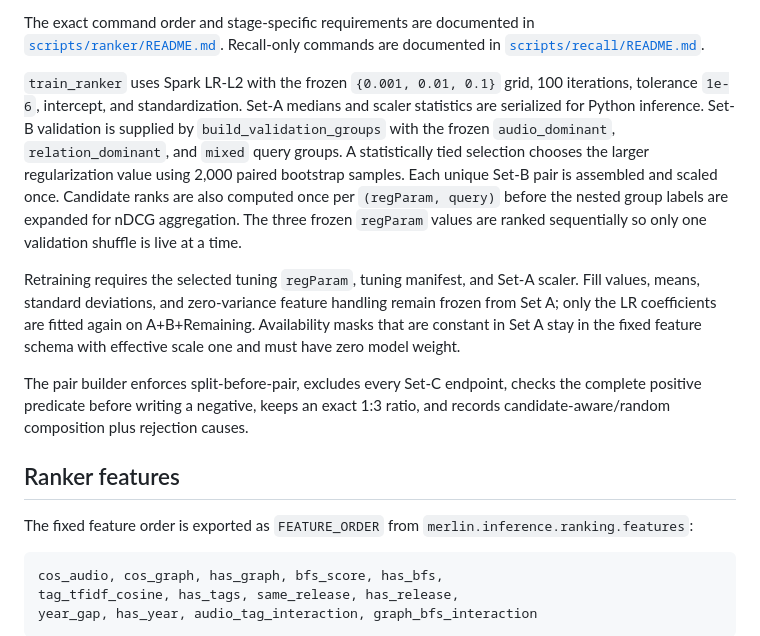
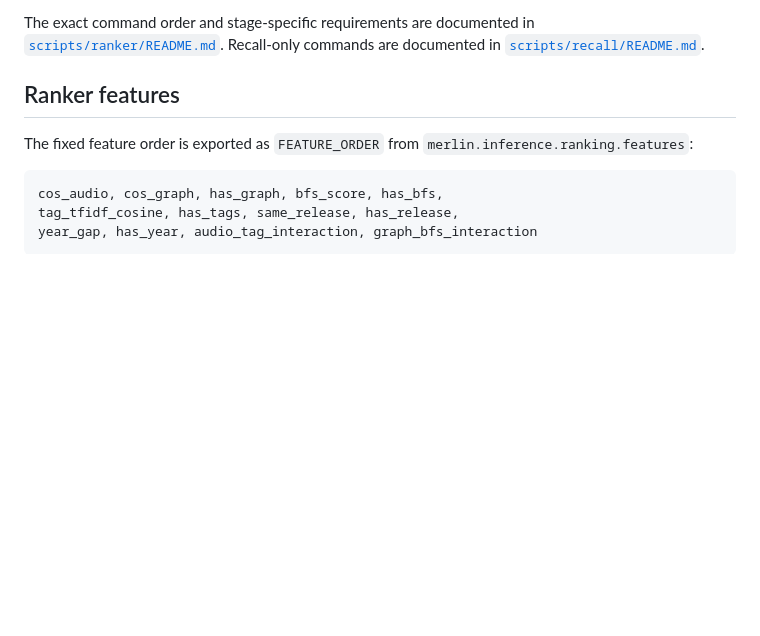
Before and after one commit to EggHeadYao/msd-intelligence, a Markdown page: merlin/inference/README.md, the part around the change. Rendered like a GitHub page; blank space fills up the shorter version.

Commit message:
docs: move ranker training details to module docs

```diff
--- a/merlin/inference/README.md
+++ b/merlin/inference/README.md
@@ -95,27 +95,6 @@ published parts instead of persisting a 980K-query candidate pool.
 The exact command order and stage-specific requirements are documented in
 [`scripts/ranker/README.md`](scripts/ranker/README.md). Recall-only commands are
 documented in [`scripts/recall/README.md`](scripts/recall/README.md).
-
-`train_ranker` uses Spark LR-L2 with the frozen `{0.001, 0.01, 0.1}` grid,
-100 iterations, tolerance `1e-6`, intercept, and standardization. Set-A medians
-and scaler statistics are serialized for Python inference. Set-B validation is
-supplied by `build_validation_groups` with the frozen `audio_dominant`,
-`relation_dominant`, and `mixed` query groups. A statistically tied selection
-chooses the larger regularization value using 2,000 paired bootstrap samples.
-Each unique Set-B pair is assembled and scaled once. Candidate ranks are also
-computed once per `(regParam, query)` before the nested group labels are
-expanded for nDCG aggregation. The three frozen `regParam` values are ranked
-sequentially so only one validation shuffle is live at a time.
-
-Retraining requires the selected tuning `regParam`, tuning manifest, and
-Set-A scaler. Fill values, means, standard deviations, and zero-variance feature
-handling remain frozen from Set A; only the LR coefficients are fitted again on
-A+B+Remaining. Availability masks that are constant in Set A stay in the fixed
-feature schema with effective scale one and must have zero model weight.
-
-The pair builder enforces split-before-pair, excludes every Set-C endpoint,
-checks the complete positive predicate before writing a negative, keeps an exact
-1:3 ratio, and records candidate-aware/random composition plus rejection causes.
 
 ## Ranker features
 
```
